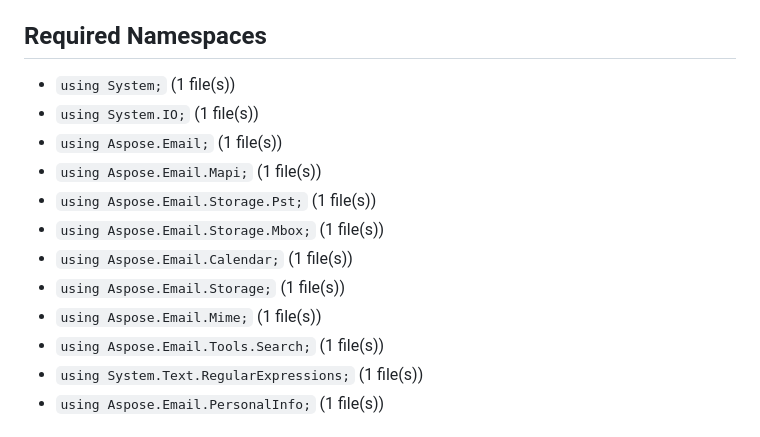
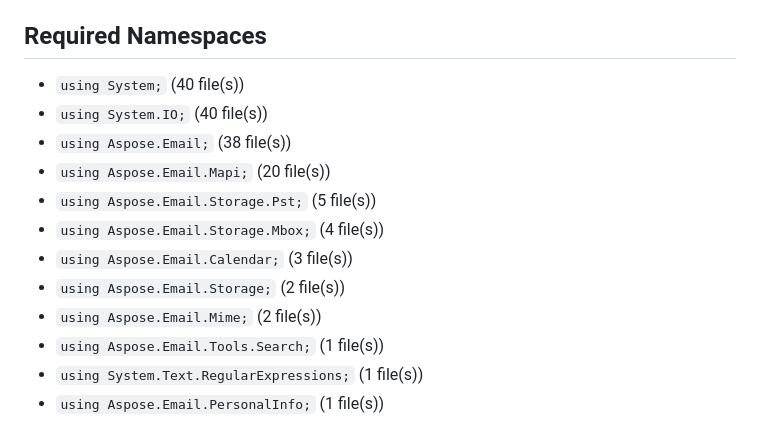
Before and after one commit to aspose-email/agentic-net-examples, a Markdown page: convert-between-formats/agents.md, the part around the change. Drawn GitHub-style.

```diff
--- a/convert-between-formats/agents.md
+++ b/convert-between-formats/agents.md
@@ -18,15 +18,15 @@ See the root [agents.md](../agents.md) for repository-wide conventions.
 - Files are standalone `.cs` examples stored directly in this folder.
 
 ## Required Namespaces
-- `using System;` (1 file(s))
-- `using System.IO;` (1 file(s))
-- `using Aspose.Email;` (1 file(s))
-- `using Aspose.Email.Mapi;` (1 file(s))
-- `using Aspose.Email.Storage.Pst;` (1 file(s))
-- `using Aspose.Email.Storage.Mbox;` (1 file(s))
-- `using Aspose.Email.Calendar;` (1 file(s))
-- `using Aspose.Email.Storage;` (1 file(s))
-- `using Aspose.Email.Mime;` (1 file(s))
+- `using System;` (40 file(s))
+- `using System.IO;` (40 file(s))
+- `using Aspose.Email;` (38 file(s))
+- `using Aspose.Email.Mapi;` (20 file(s))
+- `using Aspose.Email.Storage.Pst;` (5 file(s))
+- `using Aspose.Email.Storage.Mbox;` (4 file(s))
+- `using Aspose.Email.Calendar;` (3 file(s))
+- `using Aspose.Email.Storage;` (2 file(s))
+- `using Aspose.Email.Mime;` (2 file(s))
 - `using Aspose.Email.Tools.Search;` (1 file(s))
 - `using System.Text.RegularExpressions;` (1 file(s))
 - `using Aspose.Email.PersonalInfo;` (1 file(s))
```
